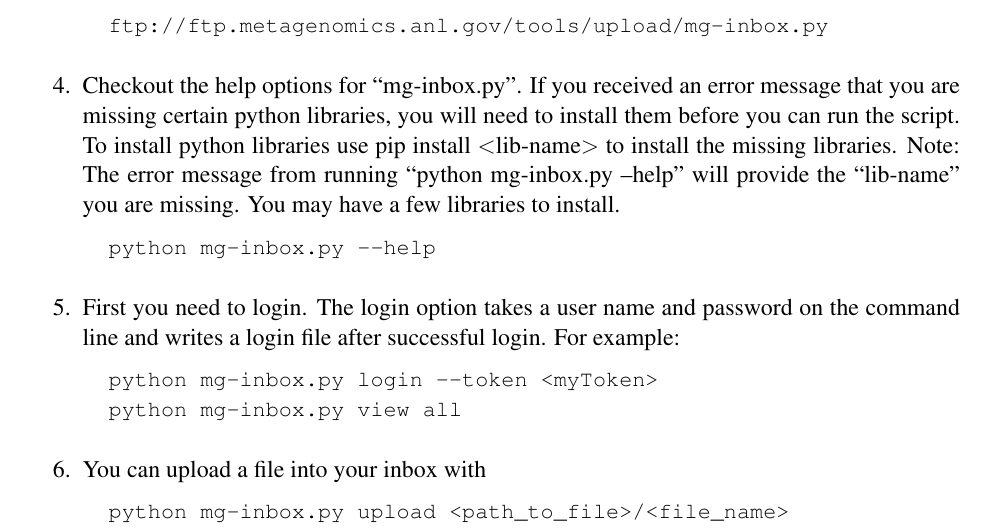
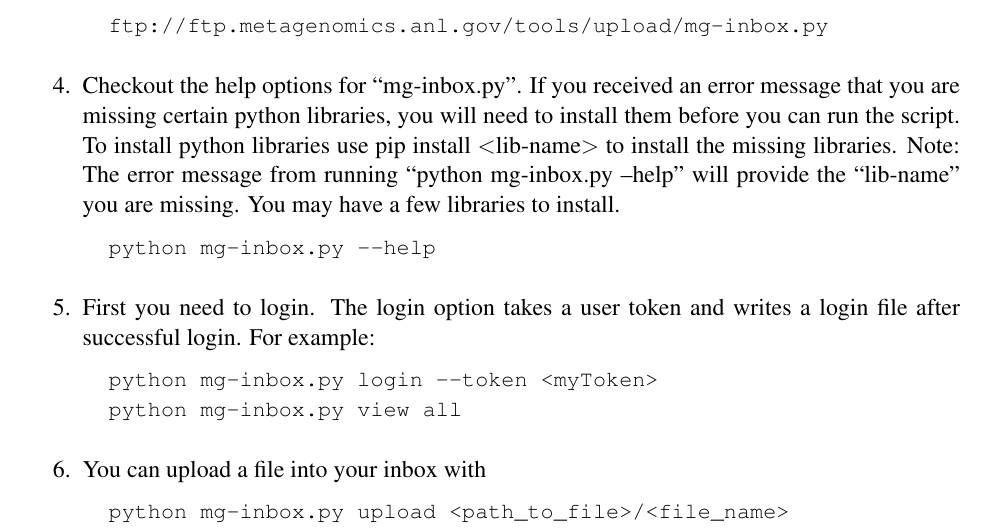
Before and after one commit to MG-RAST/tech-report, a LaTeX thesis (mg-rast-tech-report.tex): part of page 73 of 149, cut so that both start at the same text. Compiled offline with pdfLaTeX.

Commit message:
change inbox login text

```diff
--- a/mg-rast-tech-report.tex
+++ b/mg-rast-tech-report.tex
@@ -1897,7 +1897,7 @@ Note: The error message from running “python mg-inbox.py --help” will provid
   python mg-inbox.py --help
 \end{lstlisting}
 \end{small}
-\item First you need to login. The login option takes a user name and password on the command line and writes a login file after successful login. For example:
+\item First you need to login. The login option takes a user token and writes a login file after successful login. For example:
 \begin{small}
 \begin{lstlisting}
   python mg-inbox.py login --token <myToken>
```
